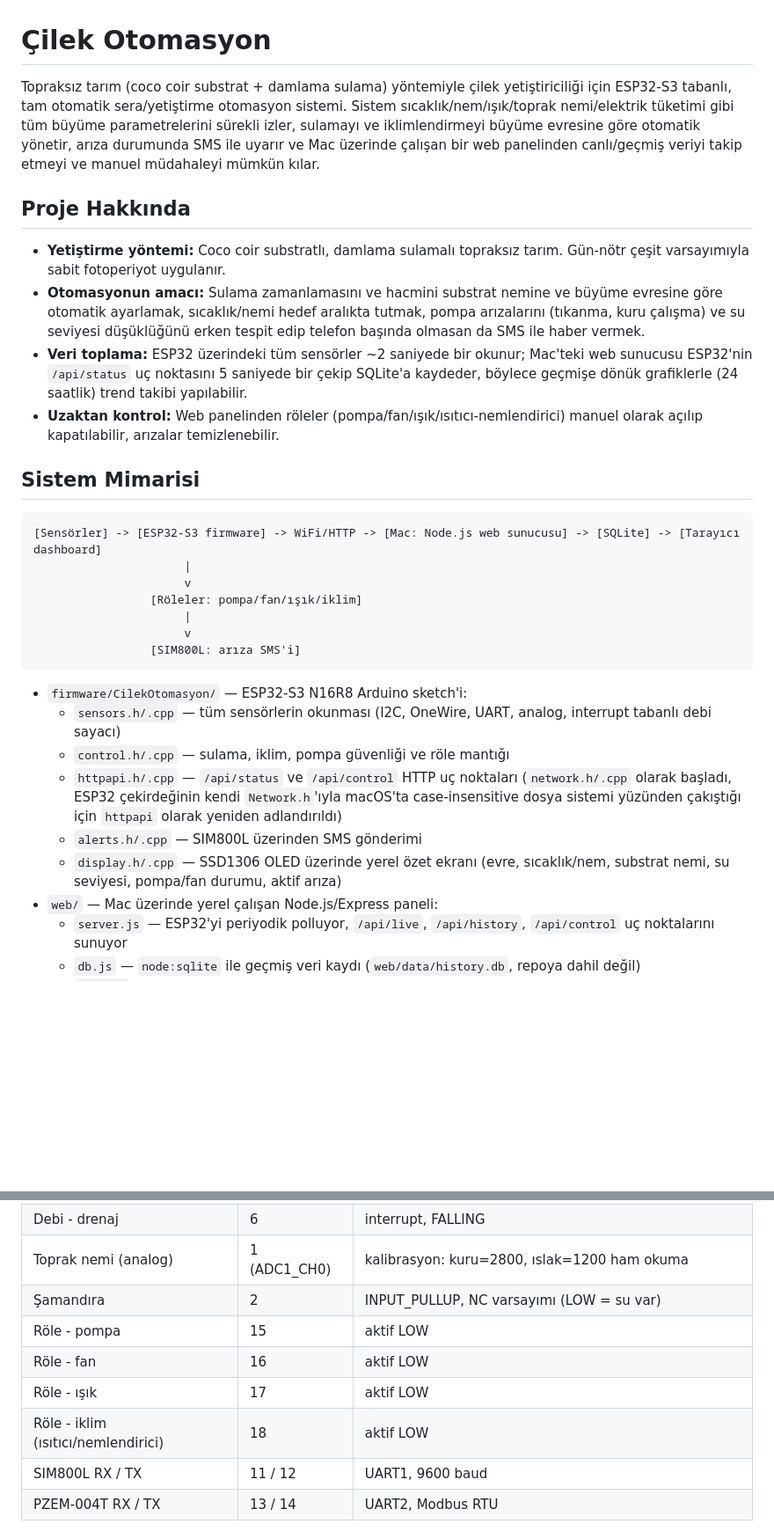
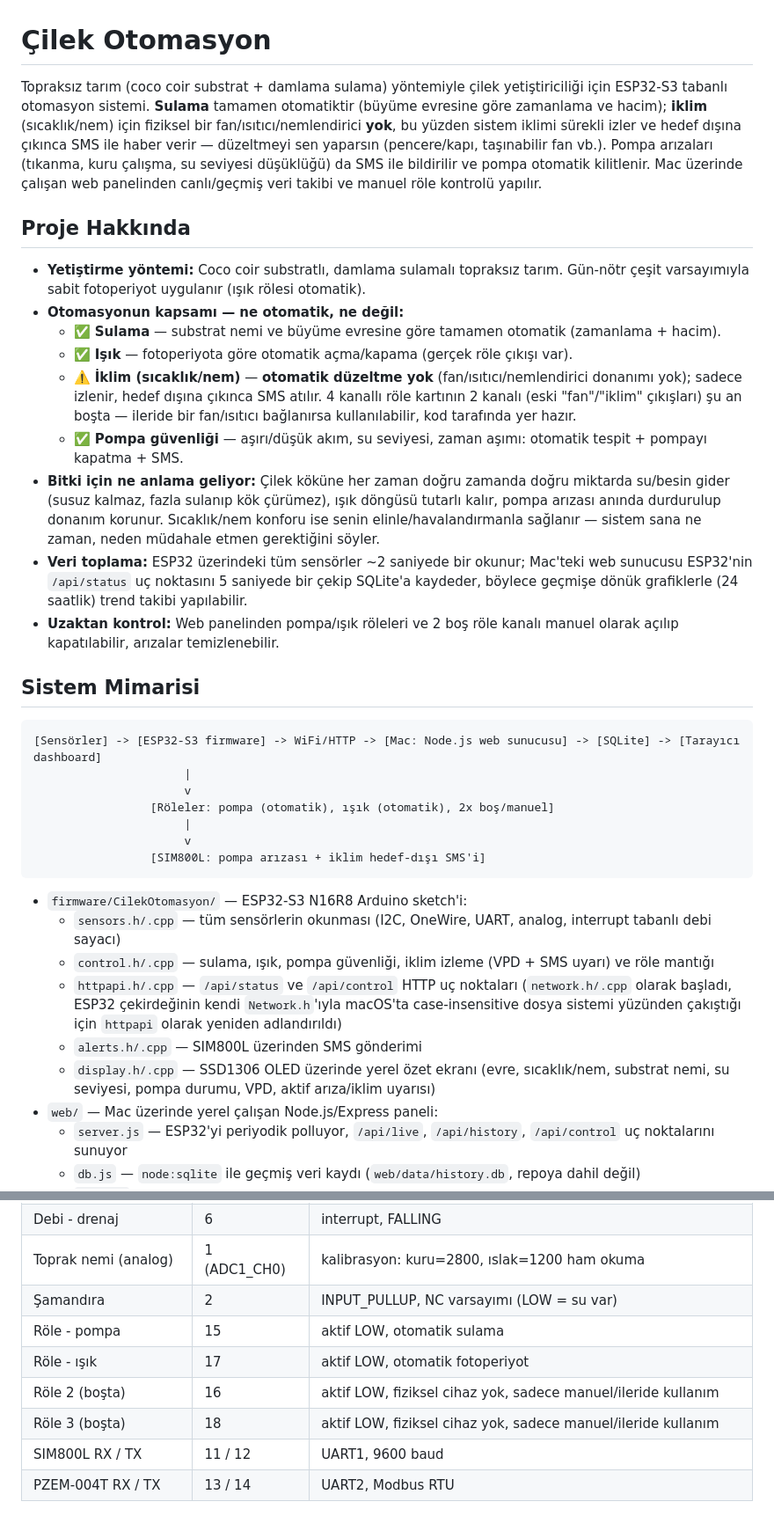
Before and after one commit to Onuralpbsr/CilekOtomasyon, a Markdown page: README.md, 2 parts joined by grey strips. Shown at 88% size. GitHub-like rendering; blank space fills up the shorter version.

````diff
--- a/README.md
+++ b/README.md
@@ -1,13 +1,18 @@
 # Çilek Otomasyon
 
-Topraksız tarım (coco coir substrat + damlama sulama) yöntemiyle çilek yetiştiriciliği için ESP32-S3 tabanlı, tam otomatik sera/yetiştirme otomasyon sistemi. Sistem sıcaklık/nem/ışık/toprak nemi/elektrik tüketimi gibi tüm büyüme parametrelerini sürekli izler, sulamayı ve iklimlendirmeyi büyüme evresine göre otomatik yönetir, arıza durumunda SMS ile uyarır ve Mac üzerinde çalışan bir web panelinden canlı/geçmiş veriyi takip etmeyi ve manuel müdahaleyi mümkün kılar.
+Topraksız tarım (coco coir substrat + damlama sulama) yöntemiyle çilek yetiştiriciliği için ESP32-S3 tabanlı otomasyon sistemi. **Sulama** tamamen otomatiktir (büyüme evresine göre zamanlama ve hacim); **iklim** (sıcaklık/nem) için fiziksel bir fan/ısıtıcı/nemlendirici **yok**, bu yüzden sistem iklimi sürekli izler ve hedef dışına çıkınca SMS ile haber verir — düzeltmeyi sen yaparsın (pencere/kapı, taşınabilir fan vb.). Pompa arızaları (tıkanma, kuru çalışma, su seviyesi düşüklüğü) da SMS ile bildirilir ve pompa otomatik kilitlenir. Mac üzerinde çalışan web panelinden canlı/geçmiş veri takibi ve manuel röle kontrolü yapılır.
 
 ## Proje Hakkında
 
-- **Yetiştirme yöntemi:** Coco coir substratlı, damlama sulamalı topraksız tarım. Gün-nötr çeşit varsayımıyla sabit fotoperiyot uygulanır.
-- **Otomasyonun amacı:** Sulama zamanlamasını ve hacmini substrat nemine ve büyüme evresine göre otomatik ayarlamak, sıcaklık/nemi hedef aralıkta tutmak, pompa arızalarını (tıkanma, kuru çalışma) ve su seviyesi düşüklüğünü erken tespit edip telefon başında olmasan da SMS ile haber vermek.
+- **Yetiştirme yöntemi:** Coco coir substratlı, damlama sulamalı topraksız tarım. Gün-nötr çeşit varsayımıyla sabit fotoperiyot uygulanır (ışık rölesi otomatik).
+- **Otomasyonun kapsamı — ne otomatik, ne değil:**
+  - ✅ **Sulama** — substrat nemi ve büyüme evresine göre tamamen otomatik (zamanlama + hacim).
+  - ✅ **Işık** — fotoperiyota göre otomatik açma/kapama (gerçek röle çıkışı var).
+  - ⚠️ **İklim (sıcaklık/nem)** — **otomatik düzeltme yok** (fan/ısıtıcı/nemlendirici donanımı yok); sadece izlenir, hedef dışına çıkınca SMS atılır. 4 kanallı röle kartının 2 kanalı (eski "fan"/"iklim" çıkışları) şu an boşta — ileride bir fan/ısıtıcı bağlanırsa kullanılabilir, kod tarafında yer hazır.
+  - ✅ **Pompa güvenliği** — aşırı/düşük akım, su seviyesi, zaman aşımı: otomatik tespit + pompayı kapatma + SMS.
+- **Bitki için ne anlama geliyor:** Çilek köküne her zaman doğru zamanda doğru miktarda su/besin gider (susuz kalmaz, fazla sulanıp kök çürümez), ışık döngüsü tutarlı kalır, pompa arızası anında durdurulup donanım korunur. Sıcaklık/nem konforu ise senin elinle/havalandırmanla sağlanır — sistem sana ne zaman, neden müdahale etmen gerektiğini söyler.
 - **Veri toplama:** ESP32 üzerindeki tüm sensörler ~2 saniyede bir okunur; Mac'teki web sunucusu ESP32'nin `/api/status` uç noktasını 5 saniyede bir çekip SQLite'a kaydeder, böylece geçmişe dönük grafiklerle (24 saatlik) trend takibi yapılabilir.
-- **Uzaktan kontrol:** Web panelinden röleler (pompa/fan/ışık/ısıtıcı-nemlendirici) manuel olarak açılıp kapatılabilir, arızalar temizlenebilir.
+- **Uzaktan kontrol:** Web panelinden pompa/ışık röleleri ve 2 boş röle kanalı manuel olarak açılıp kapatılabilir, arızalar temizlenebilir.
 
 ## Sistem Mimarisi
 
@@ -15,18 +20,18 @@ Topraksız tarım (coco coir substrat + damlama sulama) yöntemiyle çilek yeti
 [Sensörler] -> [ESP32-S3 firmware] -> WiFi/HTTP -> [Mac: Node.js web sunucusu] -> [SQLite] -> [Tarayıcı dashboard]
                       |
                       v
-                 [Röleler: pompa/fan/ışık/iklim]
+                 [Röleler: pompa (otomatik), ışık (otomatik), 2x boş/manuel]
                       |
                       v
-                 [SIM800L: arıza SMS'i]
+                 [SIM800L: pompa arızası + iklim hedef-dışı SMS'i]
 ```
 
 - `firmware/CilekOtomasyon/` — ESP32-S3 N16R8 Arduino sketch'i:
   - `sensors.h/.cpp` — tüm sensörlerin okunması (I2C, OneWire, UART, analog, interrupt tabanlı debi sayacı)
-  - `control.h/.cpp` — sulama, iklim, pompa güvenliği ve röle mantığı
+  - `control.h/.cpp` — sulama, ışık, pompa güvenliği, iklim izleme (VPD + SMS uyarı) ve röle mantığı
   - `httpapi.h/.cpp` — `/api/status` ve `/api/control` HTTP uç noktaları (`network.h/.cpp` olarak başladı, ESP32 çekirdeğinin kendi `Network.h`'ıyla macOS'ta case-insensitive dosya sistemi yüzünden çakıştığı için `httpapi` olarak yeniden adlandırıldı)
   - `alerts.h/.cpp` — SIM800L üzerinden SMS gönderimi
-  - `display.h/.cpp` — SSD1306 OLED üzerinde yerel özet ekranı (evre, sıcaklık/nem, substrat nemi, su seviyesi, pompa/fan durumu, aktif arıza)
+  - `display.h/.cpp` — SSD1306 OLED üzerinde yerel özet ekranı (evre, sıcaklık/nem, substrat nemi, su seviyesi, pompa durumu, VPD, aktif arıza/iklim uyarısı)
 - `web/` — Mac üzerinde yerel çalışan Node.js/Express paneli:
   - `server.js` — ESP32'yi periyodik polluyor, `/api/live`, `/api/history`, `/api/control` uç noktalarını sunuyor
   - `db.js` — `node:sqlite` ile geçmiş veri kaydı (`web/data/history.db`, repoya dahil değil)
@@ -69,10 +74,10 @@ Topraksız tarım (coco coir substrat + damlama sulama) yöntemiyle çilek yeti
 | Debi - drenaj | 6 | interrupt, FALLING |
 | Toprak nemi (analog) | 1 (ADC1_CH0) | kalibrasyon: kuru=2800, ıslak=1200 ham okuma |
 | Şamandıra | 2 | INPUT_PULLUP, NC varsayımı (LOW = su var) |
-| Röle - pompa | 15 | aktif LOW |
-| Röle - fan | 16 | aktif LOW |
-| Röle - ışık | 17 | aktif LOW |
-| Röle - iklim (ısıtıcı/nemlendirici) | 18 | aktif LOW |
+| Röle - pompa | 15 | aktif LOW, otomatik sulama |
+| Röle - ışık | 17 | aktif LOW, otomatik fotoperiyot |
+| Röle 2 (boşta) | 16 | aktif LOW, fiziksel cihaz yok, sadece manuel/ileride kullanım |
+| Röle 3 (boşta) | 18 | aktif LOW, fiziksel cihaz yok, sadece manuel/ileride kullanım |
 | SIM800L RX / TX | 11 / 12 | UART1, 9600 baud |
 | PZEM-004T RX / TX | 13 / 14 | UART2, Modbus RTU |
 
````
Also changed, not shown: other parts of README.md (+18 -10 lines).
